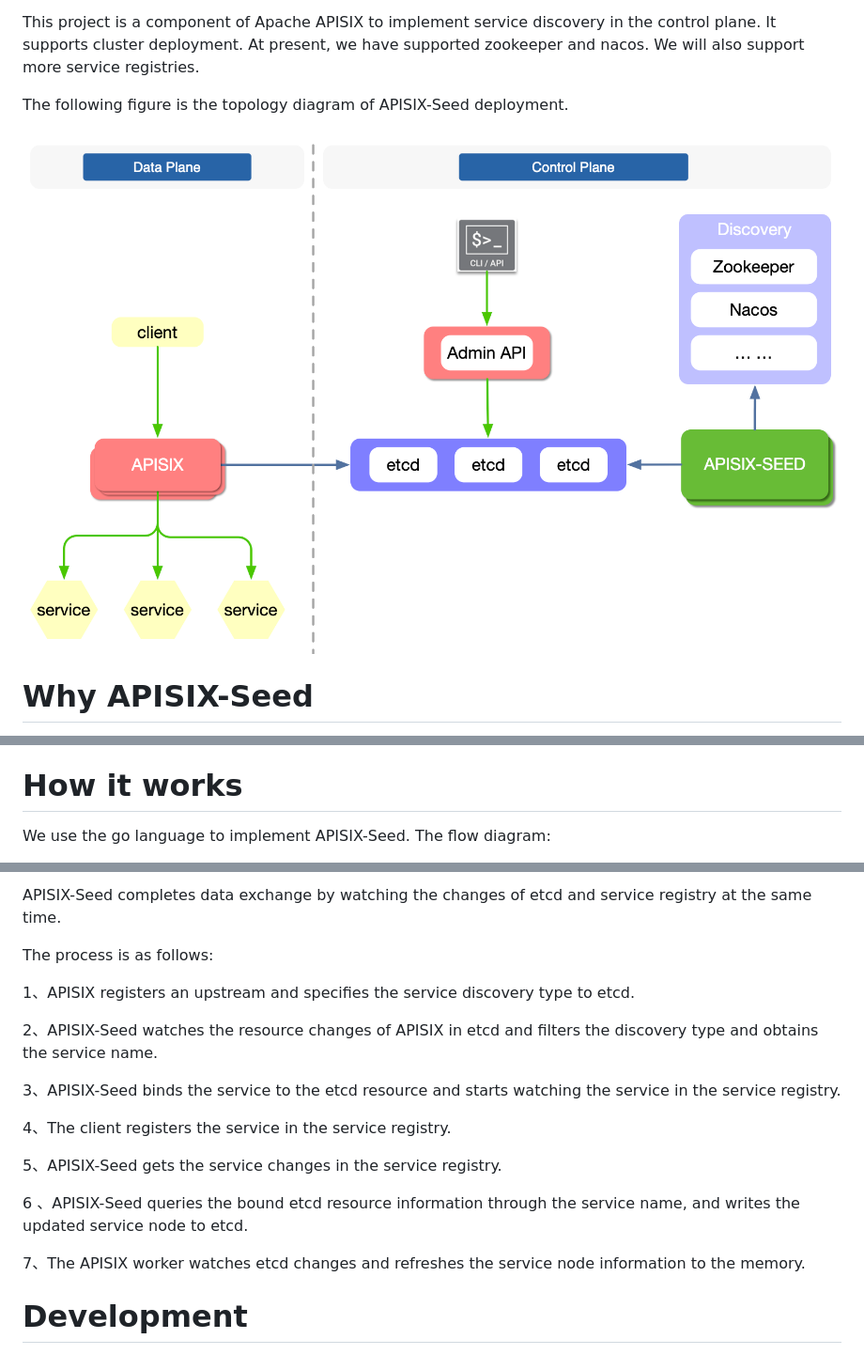
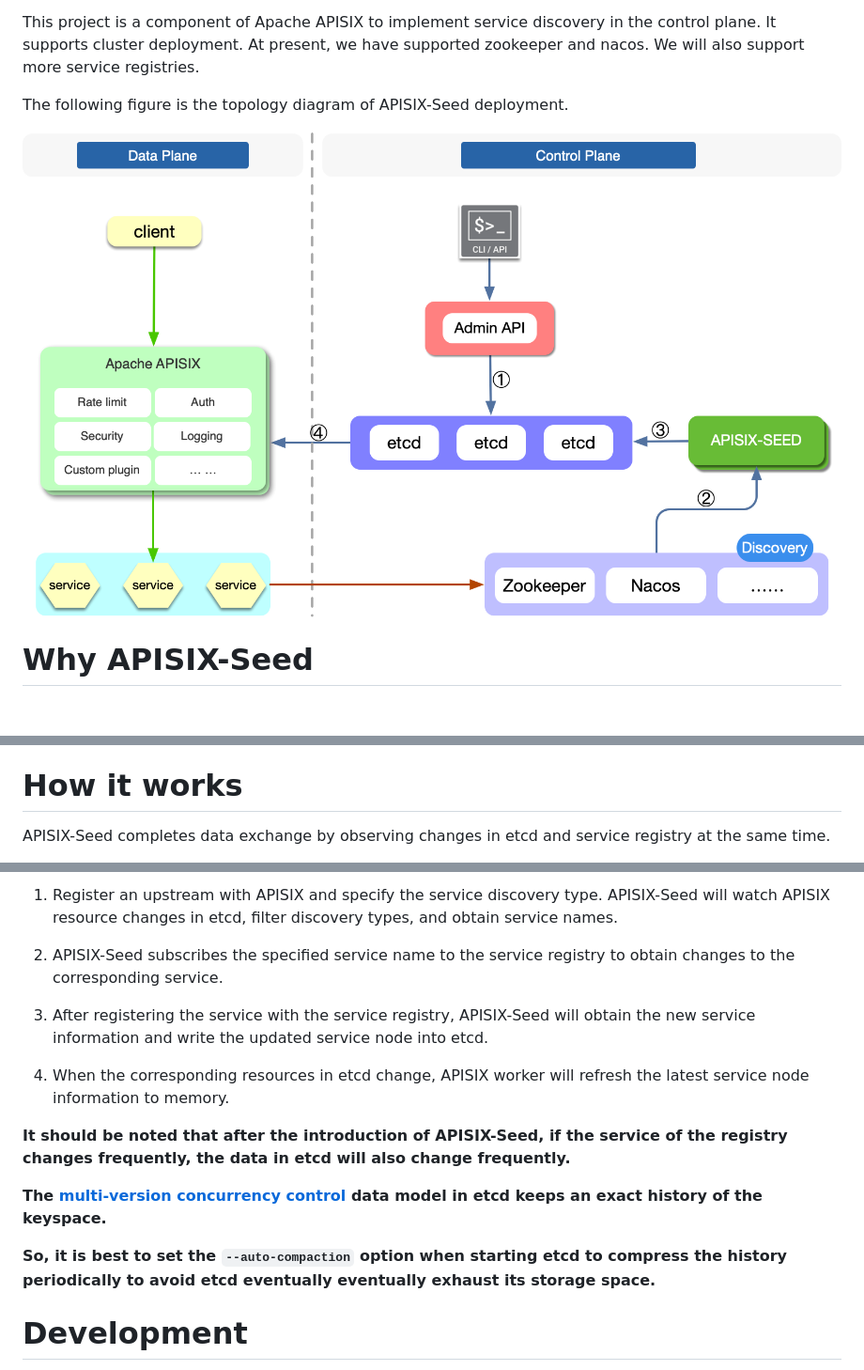
Before and after one commit to api7/apisix-seed, a Markdown page: README.md, 3 parts joined by grey strips. Shown at 94% size. Rendered like a GitHub page; pictures changed too: docs/assets/images/apisix-seed overview.png (deleted), docs/assets/images/apisix-seed-overview.png (added); blank space fills up the shorter version.

Commit message:
docs: fix the workflow (#49)
Co-authored-by: soulbird <zhaothree@gmail.com>

```diff
--- a/README.md
+++ b/README.md
@@ -17,7 +17,7 @@ This project is a component of Apache APISIX to implement service discovery in t
 
 The following figure is the topology diagram of APISIX-Seed deployment.
 
-![apisix-seed overview](./docs/assets/images/apisix-seed%20overview.png)
+![apisix-seed overview](./docs/assets/images/apisix-seed-overview.png)
 
 # Why APISIX-Seed
 - Network topology becomes simpler
@@ -31,5 +31,5 @@ The following figure is the topology diagram of APISIX-Seed deployment.
 > Service discovery configuration needs to be configured once per APISIX instance. By introducing APISIX-Seed, Apache APISIX will be indifferent to the configuration changes of the service registry.
 
 # How it works
-We use the go language to implement APISIX-Seed. The flow diagram:
+APISIX-Seed completes data exchange by observing changes in etcd and service registry at the same time.
 
@@ -37,21 +37,17 @@ We use the go language to implement APISIX-Seed. The flow diagram:
 
-APISIX-Seed completes data exchange by watching the changes of etcd and service registry at the same time.
+1. Register an upstream with APISIX and specify the service discovery type. APISIX-Seed will watch APISIX resource changes in etcd, filter discovery types, and obtain service names.
 
-The process is as follows:
+2. APISIX-Seed subscribes the specified service name to the service registry to obtain changes to the corresponding service.
 
-1、APISIX registers an upstream and specifies the service discovery type to etcd.
+3. After registering the service with the service registry, APISIX-Seed will obtain the new service information and write the updated service node into etcd.
 
-2、APISIX-Seed watches the resource changes of APISIX in etcd and filters the discovery type and obtains the service name.
+4. When the corresponding resources in etcd change, APISIX worker will refresh the latest service node information to memory.
 
-3、APISIX-Seed binds the service to the etcd resource and starts watching the service in the service registry.
+**It should be noted that after the introduction of APISIX-Seed, if the service of the registry changes frequently, the data in etcd will also change frequently.**
 
-4、The client registers the service in the service registry.
+**The [multi-version concurrency control](https://etcd.io/docs/v3.5/learning/api/#revisions) data model in etcd keeps an exact history of the keyspace.**
 
-5、APISIX-Seed gets the service changes in the service registry.
-
-6 、APISIX-Seed queries the bound etcd resource information through the service name, and writes the updated service node to etcd.
-
-7、The APISIX worker watches etcd changes and refreshes the service node information to the memory.
+**So, it is best to set the `--auto-compaction` option when starting etcd to compress the history periodically to avoid etcd eventually eventually exhaust its storage space.**
 
 # Development
 
```
Also changed, not shown: other parts of README.md (+1 -1 lines), 1 other file.
